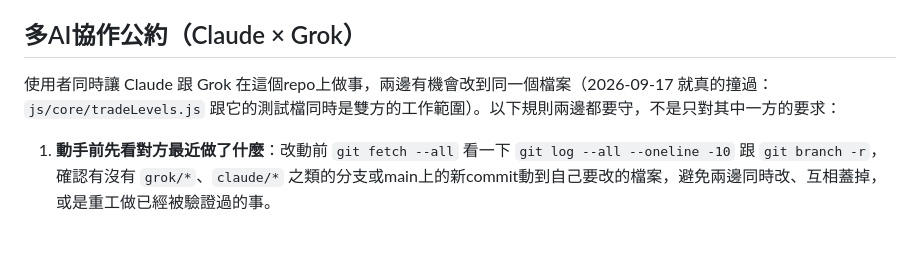
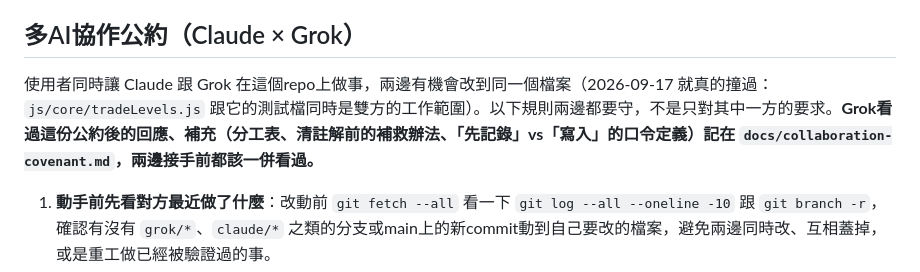
Before and after one commit to wang123890-alt/Trade, a Markdown page: CLAUDE.md, the part around the change. Rendered like a GitHub page; blank space fills up the shorter version.

Commit message:
CLAUDE.md補上連結指到Grok的協作公約回應 (#53)
Grok已經在docs/collaboration-covenant.md回應並補充多AI協作公約
（分工表、清註解前的補救辦法、「先記錄」vs「寫入」口令定義，且承認
了09-17清掉backtest依據註解那次做得不對），在CLAUDE.md主文那節補一行
連結，讓兩邊接手前都會看到完整的回應內容，不會漏掉。


Claude-Session: https://claude.ai/code/session_016yNxw3WpAfscxP2hQoqcFT

Co-authored-by: Claude <noreply@anthropic.com>

```diff
--- a/CLAUDE.md
+++ b/CLAUDE.md
@@ -110,7 +110,7 @@
 
 ## 多AI協作公約（Claude × Grok）
 
-使用者同時讓 Claude 跟 Grok 在這個repo上做事，兩邊有機會改到同一個檔案（2026-09-17 就真的撞過：`js/core/tradeLevels.js` 跟它的測試檔同時是雙方的工作範圍）。以下規則兩邊都要守，不是只對其中一方的要求：
+使用者同時讓 Claude 跟 Grok 在這個repo上做事，兩邊有機會改到同一個檔案（2026-09-17 就真的撞過：`js/core/tradeLevels.js` 跟它的測試檔同時是雙方的工作範圍）。以下規則兩邊都要守，不是只對其中一方的要求。**Grok看過這份公約後的回應、補充（分工表、清註解前的補救辦法、「先記錄」vs「寫入」的口令定義）記在 `docs/collaboration-covenant.md`，兩邊接手前都該一併看過。**
 
 1. **動手前先看對方最近做了什麼**：改動前 `git fetch --all` 看一下 `git log --all --oneline -10` 跟 `git branch -r`，確認有沒有 `grok/*`、`claude/*` 之類的分支或main上的新commit動到自己要改的檔案，避免兩邊同時改、互相蓋掉，或是重工做已經被驗證過的事。
 2. **有疑慮、或牽涉到「使用者還沒拍板」的設計決策，先寫成draft/docs記錄結論，不要直接push進main**——如果文件裡自己寫了「先回測、看結論再寫入」「未寫入main」這種但書，就要真的等使用者明確說可以了才動手，不能自己記錄完又自己執行。2026-09-17 發生過這個落差（草稿寫著不要逕自push，結果程式碼還是被push了），後來確認是使用者看過草稿後口頭批准的，不是自動化流程的疏漏，但這個但書本身要當真，不要是形式。
```
